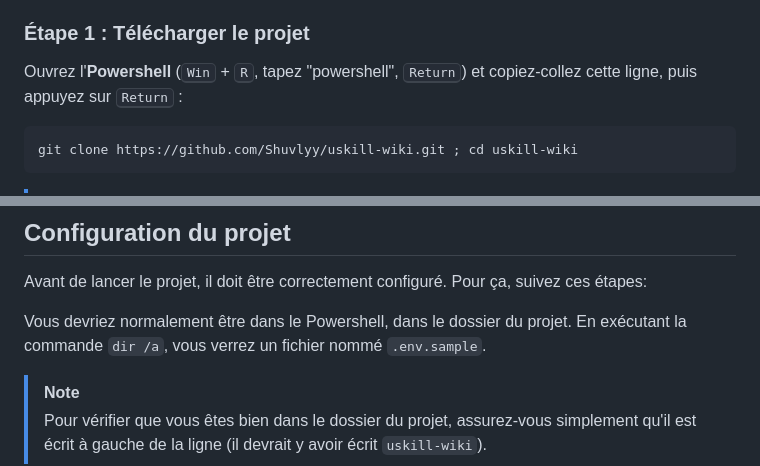
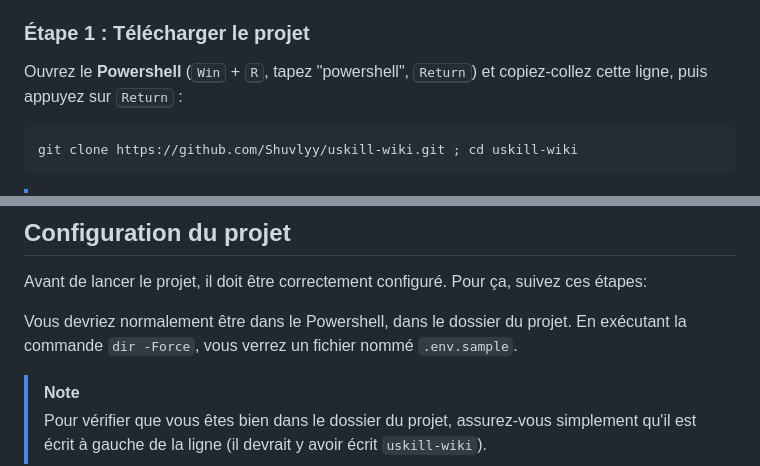
Before and after one commit to Shuvlyy/uskill-wiki, a Markdown page: memo_setup_Windows.md, 2 parts joined by grey strips. GitHub-like rendering.

Commit message:
fix(setup>win): Fixed typo + wrong command.

````diff
--- a/memo_setup_Windows.md
+++ b/memo_setup_Windows.md
@@ -56,7 +56,7 @@ L'application sera alors accessible sur votre navigateur internet via cette adre
 Si vous préférez comprendre chaque étape ou si le script ne marche pas, voici comment faire manuellement :
 
 ### Étape 1 : Télécharger le projet
-Ouvrez l'**Powershell** (<kbd>Win</kbd> + <kbd>R</kbd>, tapez "powershell", <kbd>Return</kbd>) et copiez-collez cette ligne, puis appuyez sur <kbd>Return</kbd> :
+Ouvrez le **Powershell** (<kbd>Win</kbd> + <kbd>R</kbd>, tapez "powershell", <kbd>Return</kbd>) et copiez-collez cette ligne, puis appuyez sur <kbd>Return</kbd> :
 ```powershell
 git clone https://github.com/Shuvlyy/uskill-wiki.git ; cd uskill-wiki
 ```
@@ -106,7 +106,7 @@ docker compose down
 
 Avant de lancer le projet, il doit être correctement configuré. Pour ça, suivez ces étapes:
 
-Vous devriez normalement être dans le Powershell, dans le dossier du projet. En exécutant la commande `dir /a`, vous verrez un fichier nommé `.env.sample`.
+Vous devriez normalement être dans le Powershell, dans le dossier du projet. En exécutant la commande `dir -Force`, vous verrez un fichier nommé `.env.sample`.
 
 > [!NOTE]
 > Pour vérifier que vous êtes bien dans le dossier du projet, assurez-vous simplement qu'il est écrit à gauche de la ligne (il devrait y avoir écrit `uskill-wiki`).
````
